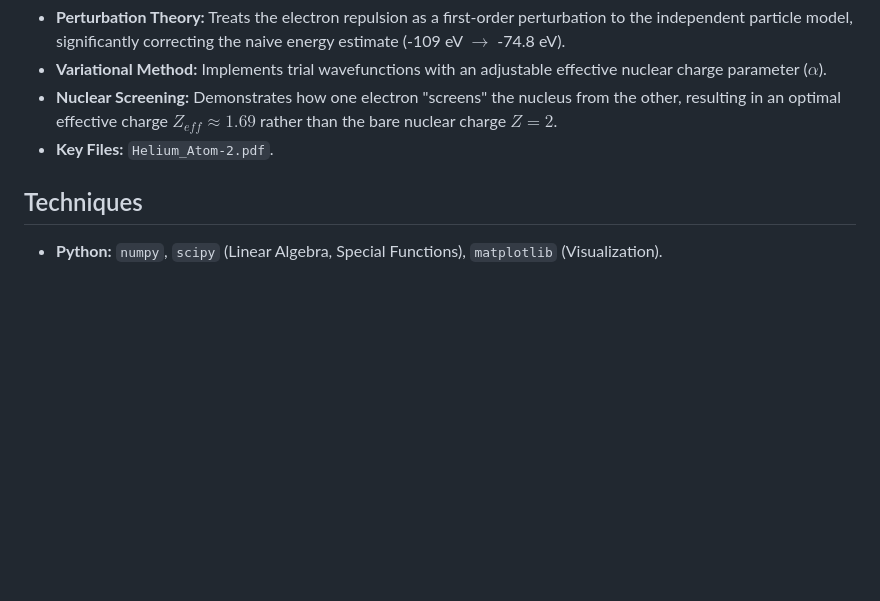
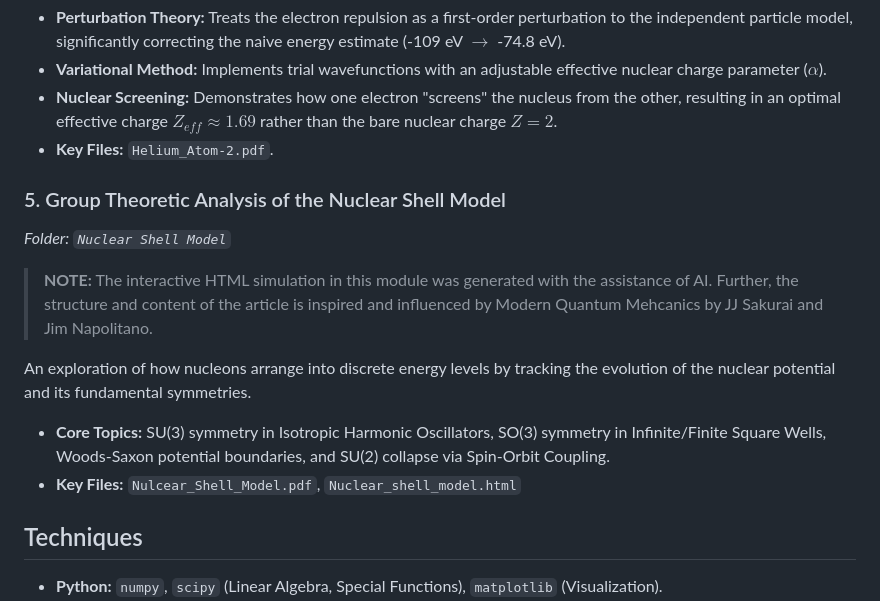
Before and after one commit to ArnavWadalkar/Mathematical-Analytical-and-Computational-Quantum-Mechanics, a Markdown page: README.md, the part around the change. GitHub-like rendering; blank space fills up the shorter version.

Commit message:
Add Group Theoretic Analysis section to README
Added a section on Group Theoretic Analysis of the Nuclear Shell Model, including core topics and key files.

```diff
--- a/README.md
+++ b/README.md
@@ -64,7 +64,14 @@ A theoretical study of the ground state of the Helium atom, addressing the class
 * **Nuclear Screening:** Demonstrates how one electron "screens" the nucleus from the other, resulting in an optimal effective charge $Z_{eff} \approx 1.69$ rather than the bare nuclear charge $Z=2$.
 * **Key Files:** `Helium_Atom-2.pdf`.
 
+### 5. Group Theoretic Analysis of the Nuclear Shell Model
+*Folder: `Nuclear Shell Model`*
 
+> **NOTE:** The interactive HTML simulation in this module was generated with the assistance of AI. Further, the structure and content of the article is inspired and influenced by Modern Quantum Mehcanics by JJ Sakurai and Jim Napolitano.
+
+An exploration of how nucleons arrange into discrete energy levels by tracking the evolution of the nuclear potential and its fundamental symmetries.
+* **Core Topics:** SU(3) symmetry in Isotropic Harmonic Oscillators, SO(3) symmetry in Infinite/Finite Square Wells, Woods-Saxon potential boundaries, and SU(2) collapse via Spin-Orbit Coupling.
+* **Key Files:** `Nulcear_Shell_Model.pdf`, `Nuclear_shell_model.html`
 
 ## Techniques
 * **Python:** `numpy`, `scipy` (Linear Algebra, Special Functions), `matplotlib` (Visualization).
```
